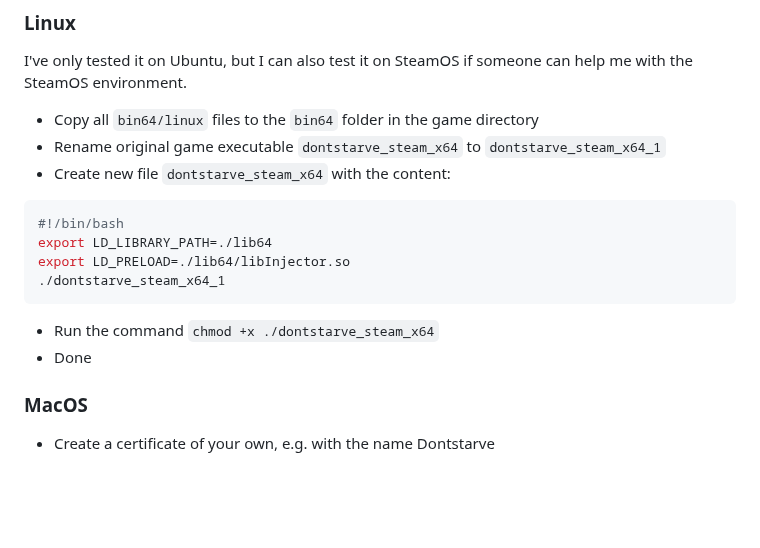
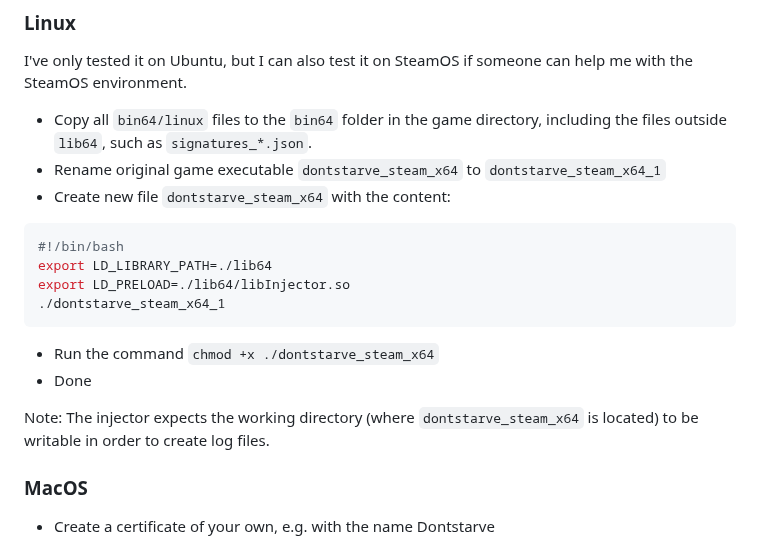
Before and after one commit to fesily/DontStarveLuaJIT2, a Markdown page: README_EN.md, the part around the change. Rendered like a GitHub page; blank space fills up the shorter version.

Commit message:
README_EN.md: Add some clarifications on some pitfalls I encountered

```diff
--- a/README_EN.md
+++ b/README_EN.md
@@ -61,7 +61,7 @@ print(jit)
 
 I've only tested it on Ubuntu, but I can also test it on SteamOS if someone can help me with the SteamOS environment.
 
-- Copy all `bin64/linux` files to the `bin64` folder in the game directory
+- Copy all `bin64/linux` files to the `bin64` folder in the game directory, including the files outside `lib64`, such as `signatures_*.json`.
 - Rename original game executable `dontstarve_steam_x64` to `dontstarve_steam_x64_1`
 - Create new file `dontstarve_steam_x64` with the content:
 
@@ -74,6 +74,9 @@ export LD_PRELOAD=./lib64/libInjector.so
 
 - Run the command `chmod +x ./dontstarve_steam_x64`
 - Done
+
+Note: The injector expects the working directory (where `dontstarve_steam_x64`
+is located) to be writable in order to create log files.
 
 ### MacOS
 
```
